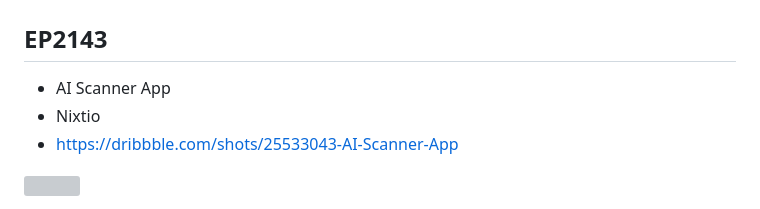
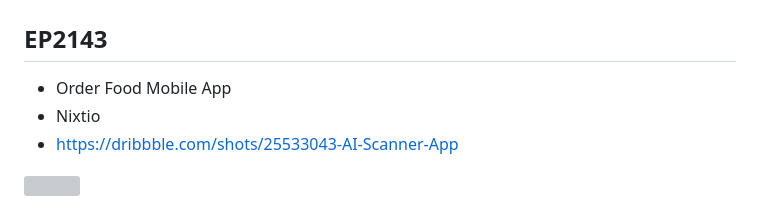
Before and after one commit to JAICHANGPARK/flutter_notebook_chapter_42, a Markdown page: README.md, the part around the change. Rendered like a GitHub page; grey boxes are pictures that could not be loaded.

```diff
--- a/README.md
+++ b/README.md
@@ -2,7 +2,7 @@
 
 ## EP2143
 
-- AI Scanner App
+- Order Food Mobile App
 - Nixtio
 - https://dribbble.com/shots/25533043-AI-Scanner-App
 
```
